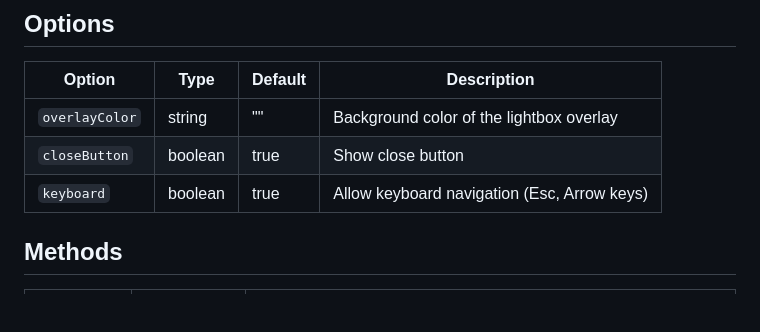
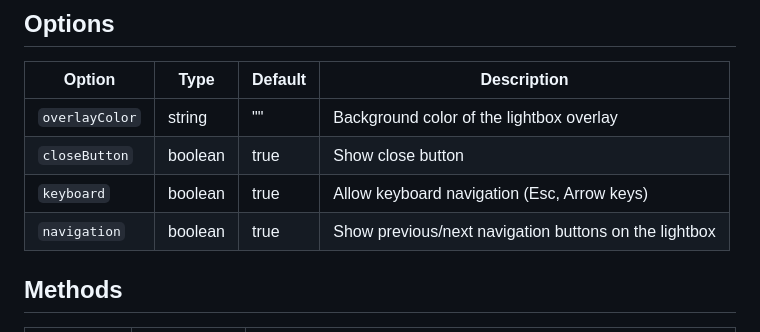
Before and after one commit to sameera-madushan/Simple-Lightbox, a Markdown page: README.md, the part around the change. GitHub-like rendering; blank space fills up the shorter version.

Commit message:
Update README with navigation option details
Added navigation option to the lightbox configuration.

```diff
--- a/README.md
+++ b/README.md
@@ -110,6 +110,7 @@ Use this in Node.js or in a browser with a bundler like Webpack, Parcel, or Brow
 | `overlayColor`      | string  | ""      | Background color of the lightbox overlay    |
 | `closeButton`       | boolean | true    | Show close button                           |
 | `keyboard`          | boolean | true    | Allow keyboard navigation (Esc, Arrow keys) |
+| `navigation`        | boolean | true    | Show previous/next navigation buttons on the lightbox |
 
 ## Methods
 
```
